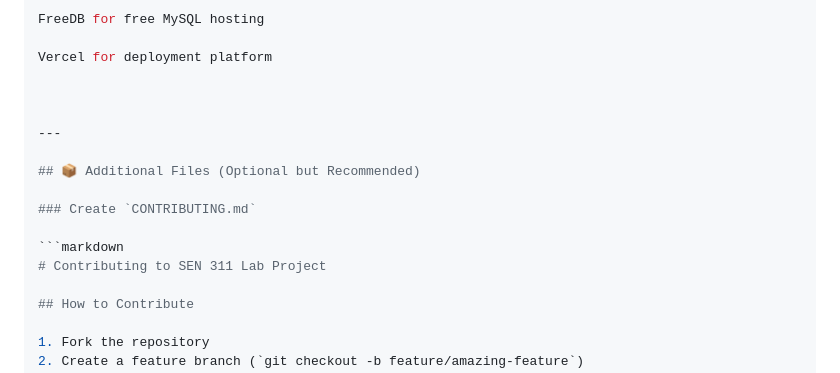
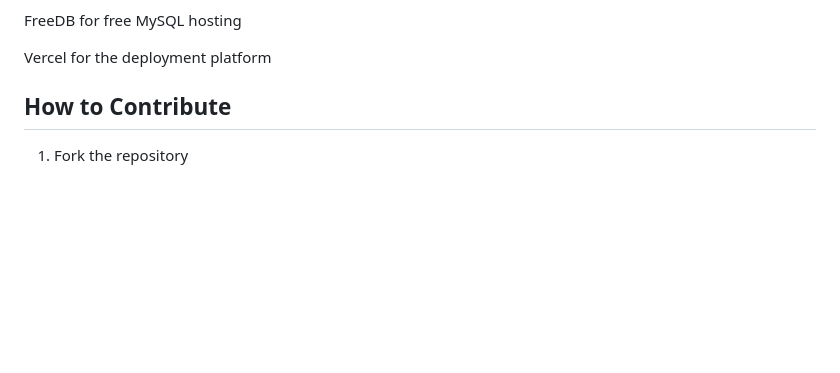
Before and after one commit to ladyami/SEN11_Lab_Project_Authentication, a Markdown page: README.md, the part around one of its changes. Drawn GitHub-style; blank space fills up the shorter version.

Commit message:
Improve README formatting and content clarity
Updated README for clarity and formatting improvements.

````diff
--- a/README.md
+++ b/README.md
@@ -112,18 +113,11 @@ Miva Open University for the SEN 311 course
 
 FreeDB for free MySQL hosting
 
-Vercel for deployment platform
+Vercel for the deployment platform
 
 
 
----
 
-## 📦 Additional Files (Optional but Recommended)
-
-### Create `CONTRIBUTING.md`
-
-```markdown
-# Contributing to SEN 311 Lab Project
 
 ## How to Contribute
 
````
Also changed, not shown: other parts of README.md (+3 -2 lines).
